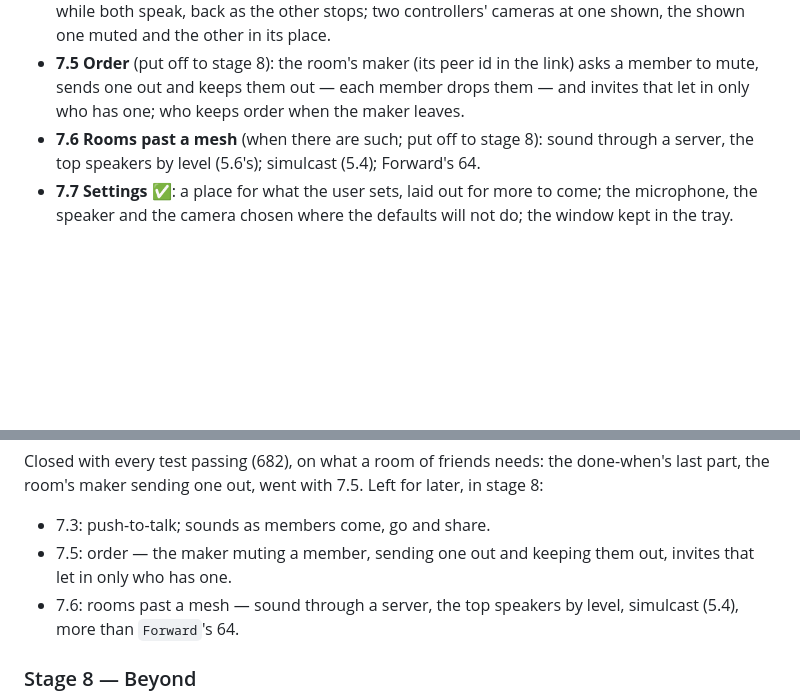
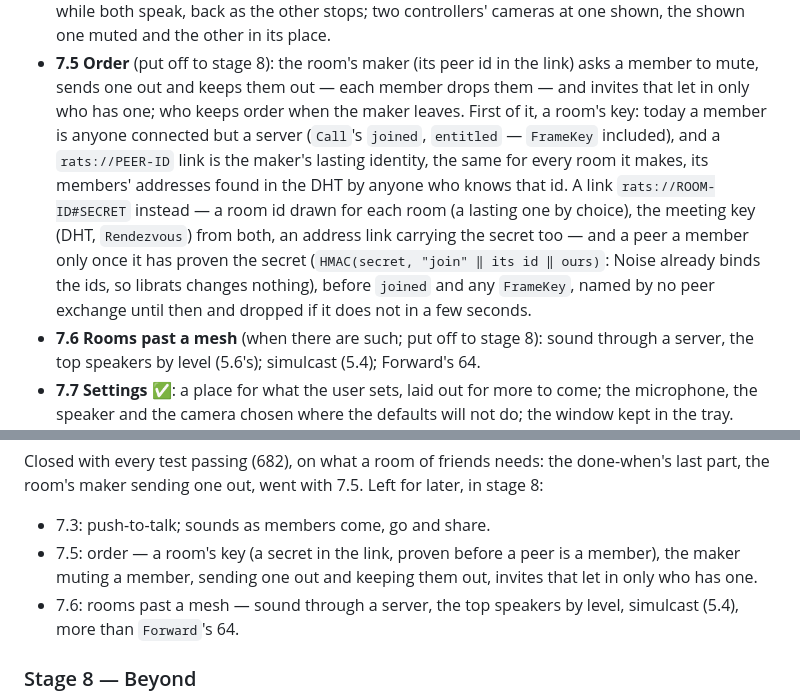
Before and after one commit to librats/ratcast, a Markdown page: docs/PLAN.md, 2 parts joined by grey strips. Drawn GitHub-style; blank space fills up the shorter version.

Commit message:
Plan a room's key as the first step of 7.5's order
- Lay out today's state: a member is any connected non-server peer,
  and a rats://PEER-ID link is the maker's lasting identity, its
  members findable in the DHT by anyone who knows that id.
- Propose rats://ROOM-ID#SECRET links, with a per-room id and the
  meeting key derived from both.
- Admit a peer only after it proves the secret via an HMAC over both
  ids, before joined and any FrameKey, and drop it after a few
  seconds otherwise; librats needs no change.
- List the room's key in stage 7's leftovers for stage 8.

```diff
--- a/docs/PLAN.md
+++ b/docs/PLAN.md
@@ -1366,7 +1366,15 @@ sends one out. Steps are taken in the order the user picks, not their numbers'.
   stops; two controllers' cameras at one shown, the shown one muted and the other in its place.
 - **7.5 Order** (put off to stage 8): the room's maker (its peer id in the link) asks a member to mute, sends one
   out and keeps them out — each member drops them — and invites that let in only who has one;
-  who keeps order when the maker leaves.
+  who keeps order when the maker leaves. First of it, a room's key: today a member is anyone
+  connected but a server (`Call`'s `joined`, `entitled` — `FrameKey` included), and a
+  `rats://PEER-ID` link is the maker's lasting identity, the same for every room it makes, its
+  members' addresses found in the DHT by anyone who knows that id. A link `rats://ROOM-ID#SECRET`
+  instead — a room id drawn for each room (a lasting one by choice), the meeting key (DHT,
+  `Rendezvous`) from both, an address link carrying the secret too — and a peer a member only
+  once it has proven the secret (`HMAC(secret, "join" ‖ its id ‖ ours)`: Noise already binds
+  the ids, so librats changes nothing), before `joined` and any `FrameKey`, named by no peer
+  exchange until then and dropped if it does not in a few seconds.
 - **7.6 Rooms past a mesh** (when there are such; put off to stage 8): sound through a server, the top speakers by
   level (5.6's); simulcast (5.4); Forward's 64.
 - **7.7 Settings** ✅: a place for what the user sets, laid out for more to come; the
@@ -1408,8 +1416,9 @@ sends one out. Steps are taken in the order the user picks, not their numbers'.
 Closed with every test passing (682), on what a room of friends needs: the done-when's last
 part, the room's maker sending one out, went with 7.5. Left for later, in stage 8:
 - 7.3: push-to-talk; sounds as members come, go and share.
-- 7.5: order — the maker muting a member, sending one out and keeping them out, invites that
-  let in only who has one.
+- 7.5: order — a room's key (a secret in the link, proven before a peer is a member), the
+  maker muting a member, sending one out and keeping them out, invites that let in only who has
+  one.
 - 7.6: rooms past a mesh — sound through a server, the top speakers by level, simulcast (5.4),
   more than `Forward`'s 64.
 
```
